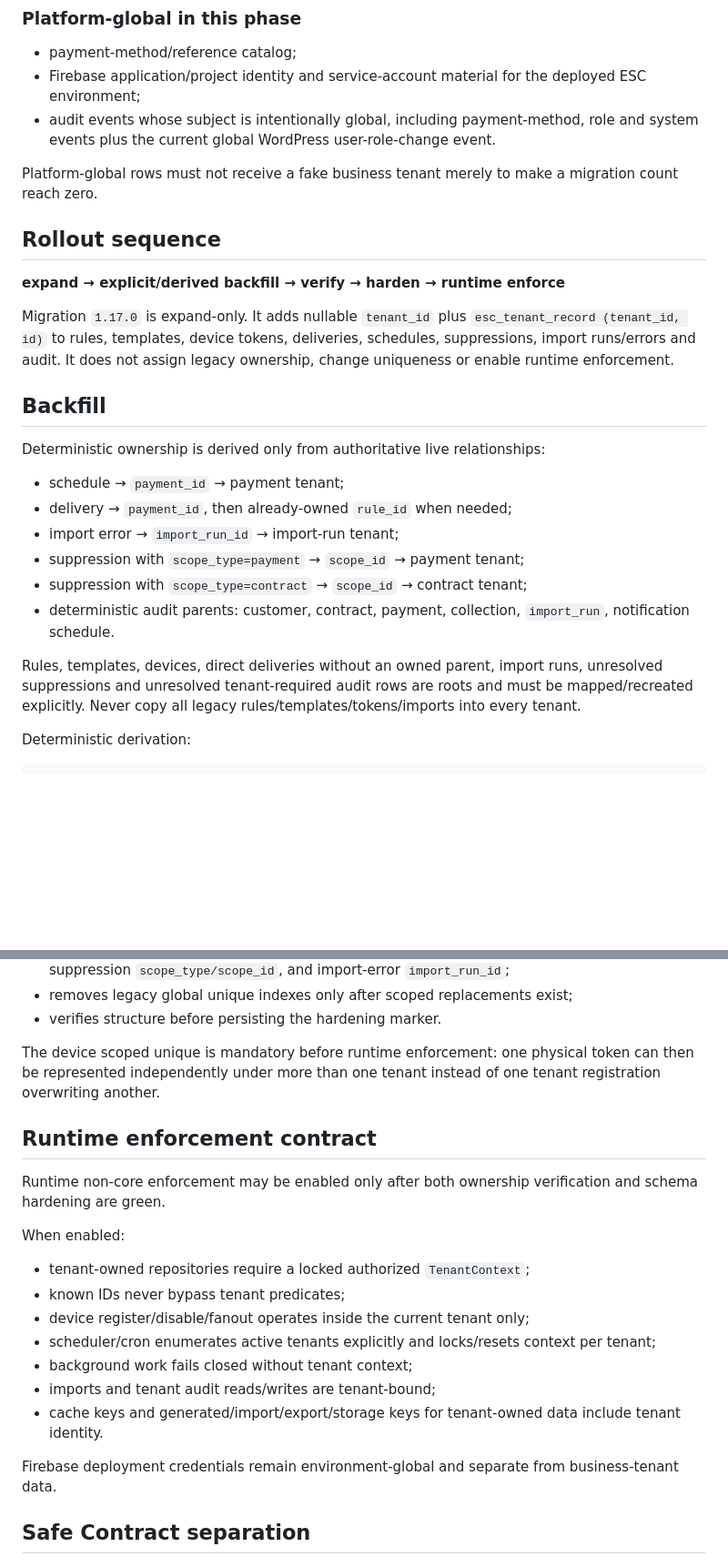
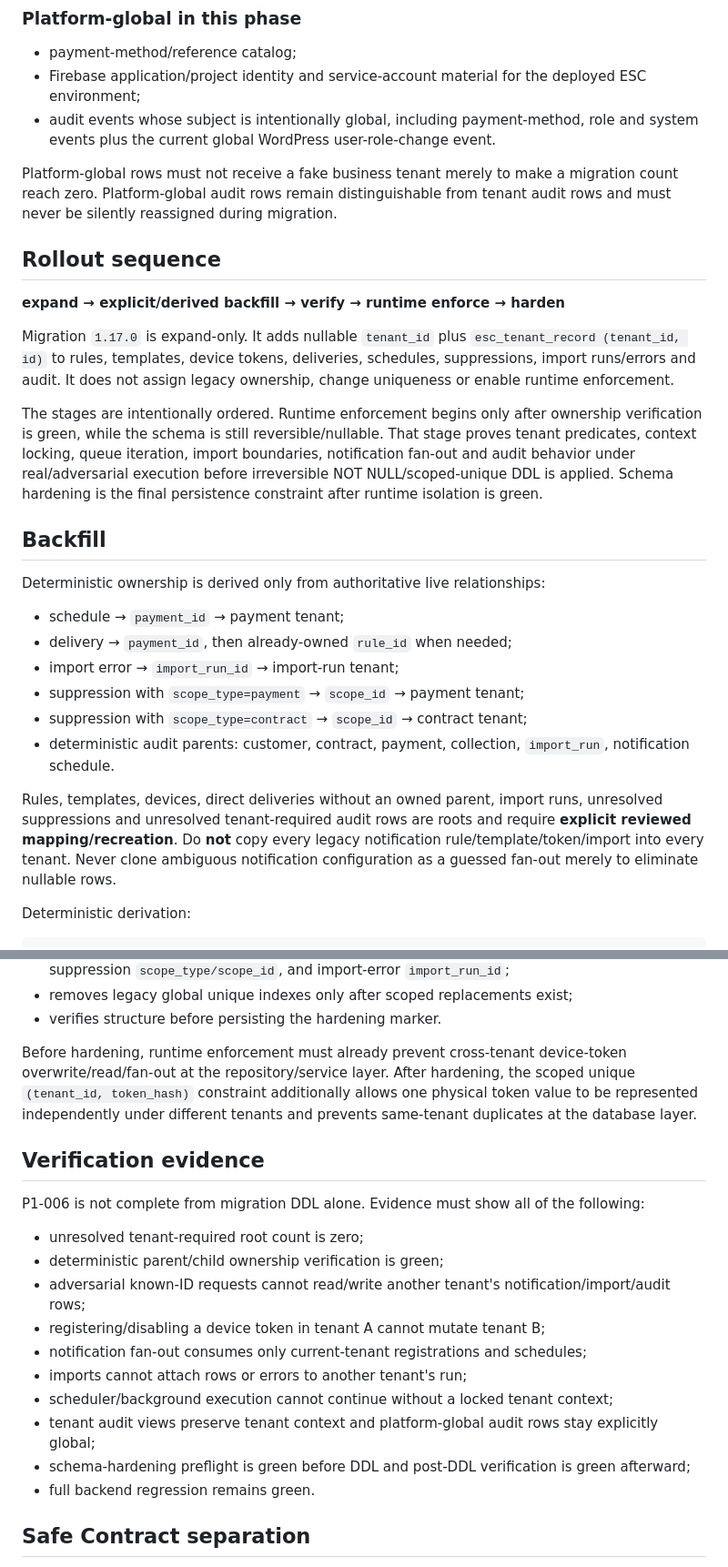
Before and after one commit to walidatiyaai2025-gif/contractflow, a Markdown page: docs/enterprise/NON_CORE_TENANT_OWNERSHIP.md, 2 parts joined by grey strips. Shown at 91% size. Drawn GitHub-style; blank space fills up the shorter version.

```diff
--- a/docs/enterprise/NON_CORE_TENANT_OWNERSHIP.md
+++ b/docs/enterprise/NON_CORE_TENANT_OWNERSHIP.md
@@ -17,13 +17,15 @@ This document defines the executable ownership boundary for ESC data that is not
 - Firebase application/project identity and service-account material for the deployed ESC environment;
 - audit events whose subject is intentionally global, including payment-method, role and system events plus the current global WordPress user-role-change event.
 
-Platform-global rows must not receive a fake business tenant merely to make a migration count reach zero.
+Platform-global rows must not receive a fake business tenant merely to make a migration count reach zero. Platform-global audit rows remain distinguishable from tenant audit rows and must never be silently reassigned during migration.
 
 ## Rollout sequence
 
-**expand → explicit/derived backfill → verify → harden → runtime enforce**
+**expand → explicit/derived backfill → verify → runtime enforce → harden**
 
 Migration `1.17.0` is expand-only. It adds nullable `tenant_id` plus `esc_tenant_record (tenant_id, id)` to rules, templates, device tokens, deliveries, schedules, suppressions, import runs/errors and audit. It does not assign legacy ownership, change uniqueness or enable runtime enforcement.
+
+The stages are intentionally ordered. Runtime enforcement begins only after ownership verification is green, while the schema is still reversible/nullable. That stage proves tenant predicates, context locking, queue iteration, import boundaries, notification fan-out and audit behavior under real/adversarial execution before irreversible NOT NULL/scoped-unique DDL is applied. Schema hardening is the final persistence constraint after runtime isolation is green.
 
 ## Backfill
 
@@ -36,7 +38,7 @@ Deterministic ownership is derived only from authoritative live relationships:
 - suppression with `scope_type=contract` → `scope_id` → contract tenant;
 - deterministic audit parents: customer, contract, payment, collection, `import_run`, notification schedule.
 
-Rules, templates, devices, direct deliveries without an owned parent, import runs, unresolved suppressions and unresolved tenant-required audit rows are roots and must be mapped/recreated explicitly. Never copy all legacy rules/templates/tokens/imports into every tenant.
+Rules, templates, devices, direct deliveries without an owned parent, import runs, unresolved suppressions and unresolved tenant-required audit rows are roots and require **explicit reviewed mapping/recreation**. Do **not** copy every legacy notification rule/template/token/import into every tenant. Never clone ambiguous notification configuration as a guessed fan-out merely to eliminate nullable rows.
 
 Deterministic derivation:
 
@@ -104,23 +138,22 @@ The hardener:
 - removes legacy global unique indexes only after scoped replacements exist;
 - verifies structure before persisting the hardening marker.
 
-The device scoped unique is mandatory before runtime enforcement: one physical token can then be represented independently under more than one tenant instead of one tenant registration overwriting another.
+Before hardening, runtime enforcement must already prevent cross-tenant device-token overwrite/read/fan-out at the repository/service layer. After hardening, the scoped unique `(tenant_id, token_hash)` constraint additionally allows one physical token value to be represented independently under different tenants and prevents same-tenant duplicates at the database layer.
 
-## Runtime enforcement contract
+## Verification evidence
 
-Runtime non-core enforcement may be enabled only after both ownership verification and schema hardening are green.
+P1-006 is not complete from migration DDL alone. Evidence must show all of the following:
 
-When enabled:
-
-- tenant-owned repositories require a locked authorized `TenantContext`;
-- known IDs never bypass tenant predicates;
-- device register/disable/fanout operates inside the current tenant only;
-- scheduler/cron enumerates active tenants explicitly and locks/resets context per tenant;
-- background work fails closed without tenant context;
-- imports and tenant audit reads/writes are tenant-bound;
-- cache keys and generated/import/export/storage keys for tenant-owned data include tenant identity.
-
-Firebase deployment credentials remain environment-global and separate from business-tenant data.
+- unresolved tenant-required root count is zero;
+- deterministic parent/child ownership verification is green;
+- adversarial known-ID requests cannot read/write another tenant's notification/import/audit rows;
+- registering/disabling a device token in tenant A cannot mutate tenant B;
+- notification fan-out consumes only current-tenant registrations and schedules;
+- imports cannot attach rows or errors to another tenant's run;
+- scheduler/background execution cannot continue without a locked tenant context;
+- tenant audit views preserve tenant context and platform-global audit rows stay explicitly global;
+- schema-hardening preflight is green before DDL and post-DDL verification is green afterward;
+- full backend regression remains green.
 
 ## Safe Contract separation
 
```
Also changed, not shown: other parts of docs/enterprise/NON_CORE_TENANT_OWNERSHIP.md (+34 -2 lines).
